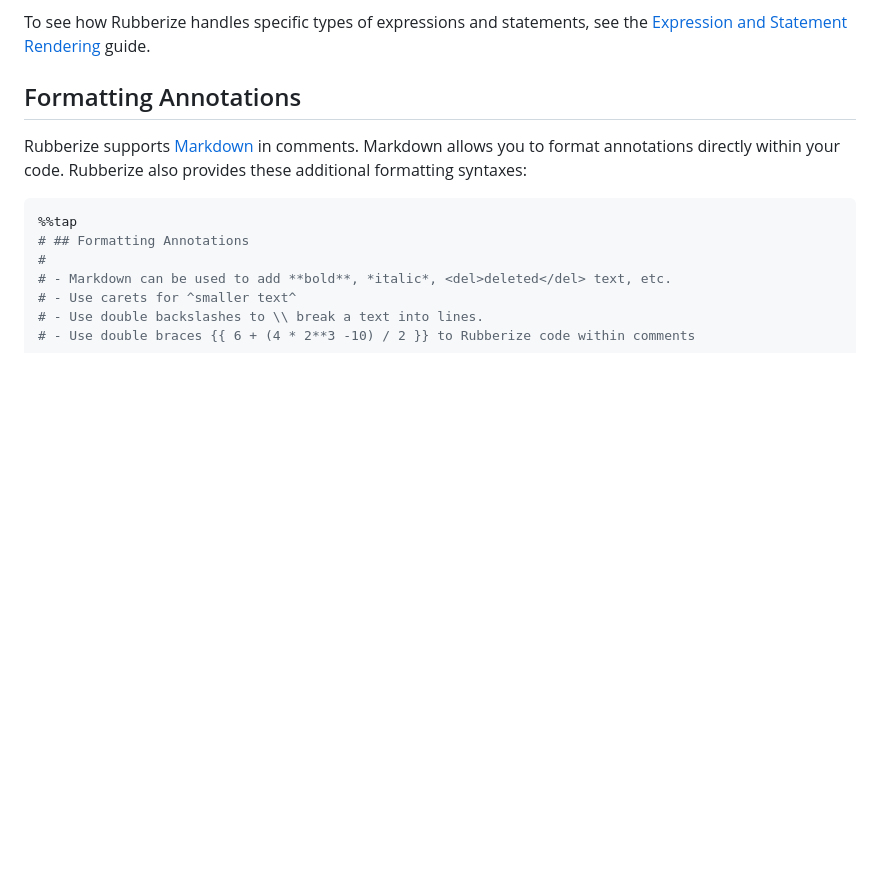
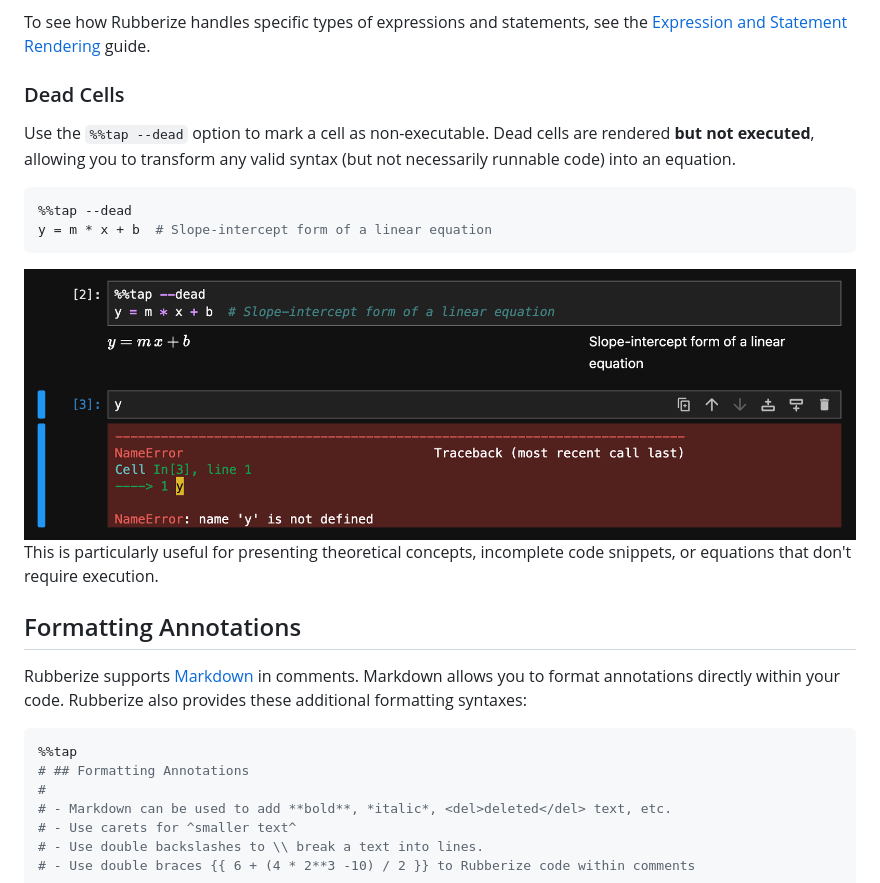
Before and after one commit to chitoperalta/rubberize, a Markdown page: docs/getting_started.md, the part around the change. Rendered like a GitHub page; pictures changed too: docs/assets/getting_started/dead_cell_dark.png (added); blank space fills up the shorter version.

Commit message:
docs(getting_started): add docs about dead cell feat

````diff
--- a/docs/getting_started.md
+++ b/docs/getting_started.md
@@ -68,6 +68,23 @@ From the screenshot above, you can see the following:
 Rubberize can render different types of Python expressions and statements into beautifully formatted math and text. Whether you're working with mathematical formulas, loops, or conditionals, Rubberize ensures your code is presented clearly and effectively.
 
 To see how Rubberize handles specific types of expressions and statements, see the [Expression and Statement Rendering](rendering.md) guide.
+
+### Dead Cells
+
+Use the `%%tap --dead` option to mark a cell as non-executable. Dead cells are rendered **but not executed**, allowing you to transform any valid syntax (but not necessarily runnable code) into an equation.
+
+```python
+%%tap --dead
+y = m * x + b  # Slope-intercept form of a linear equation
+```
+
+<picture>
+    <source media="(prefers-color-scheme: dark)" srcset="assets/getting_started/dead_cell_dark.png">
+    <source media="(prefers-color-scheme: light)" srcset="assets/getting_started/dead_cell.png">
+    <img alt="Screenshot of a dead %%tap cell" src="assets/getting_started/dead_cell_dark.png">
+</picture>
+
+This is particularly useful for presenting theoretical concepts, incomplete code snippets, or equations that don't require execution.
 
 ## Formatting Annotations
 
````
Also changed, not shown: docs/assets/getting_started/dead_cell.png (added).
